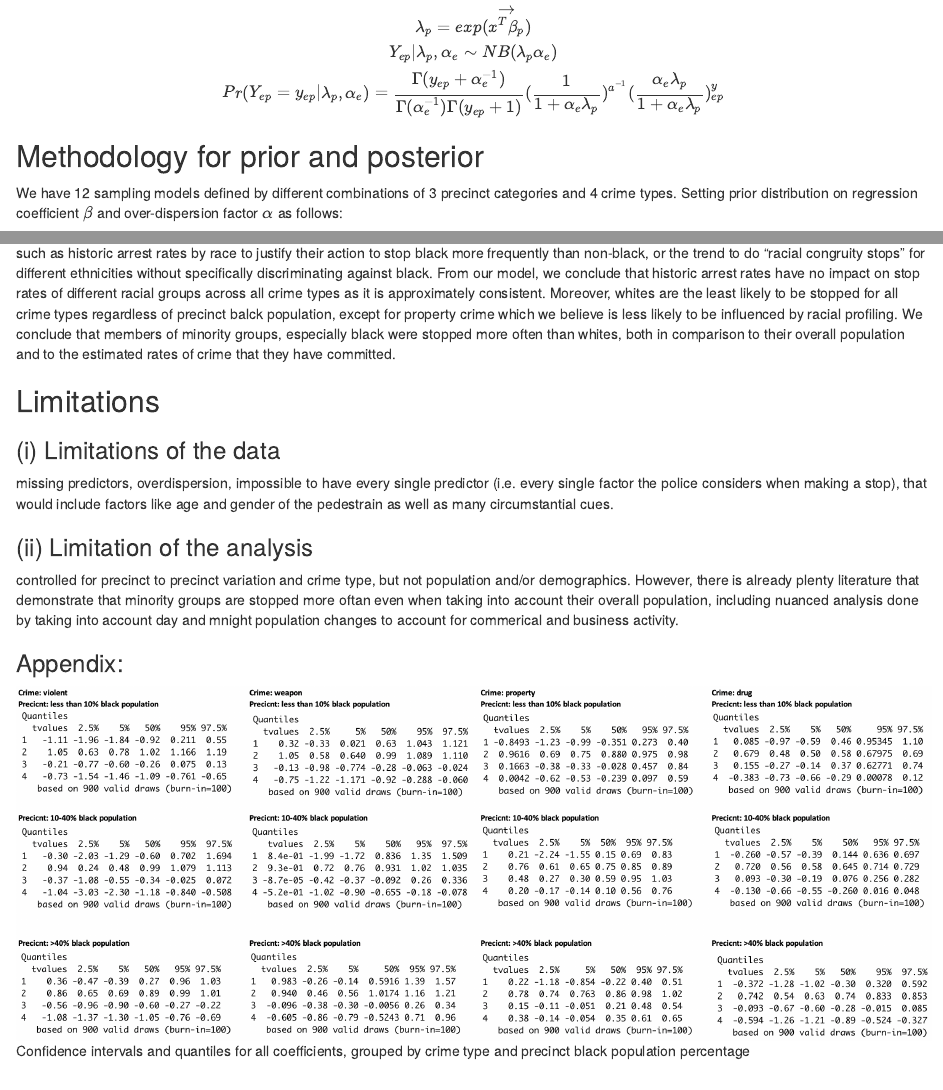
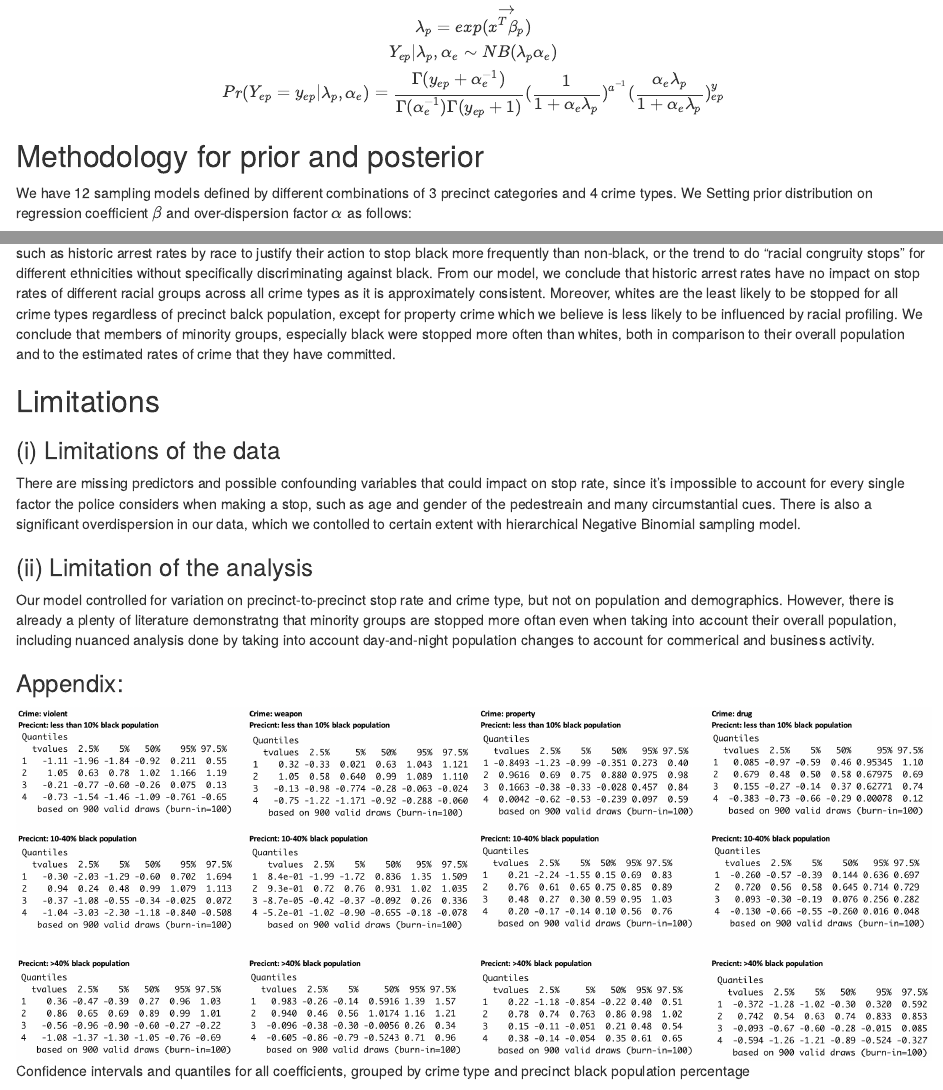
Before and after one commit to CindyYiranW/sta360project, an R Markdown document (report.Rmd): the page in a window 1100 px wide, from 1220 px down, and a second part further down, joined at a grey line. Rendered offline with R 4.5, knitr and Pandoc, with nearby package versions.

Commit message:
limitations

```diff
--- a/report.Rmd
+++ b/report.Rmd
@@ -58,7 +58,7 @@ Pr(Y_{ep} = y_{ep}|\lambda_p,\alpha_e) = \frac{\Gamma(y_{ep} + \alpha_e^{-1})}{\
 
 ## Methodology for prior and posterior
 
-We have 12 sampling models defined by different combinations of 3 precinct categories and 4 crime types. Setting prior distribution on regression coefficient $\beta$ and over-dispersion factor $\alpha$ as follows:
+We have 12 sampling models defined by different combinations of 3 precinct categories and 4 crime types. We Setting prior distribution on regression coefficient $\beta$ and over-dispersion factor $\alpha$ as follows:
 
 \[
 \begin{eqnarray}
@@ -112,11 +112,11 @@ We analyze the stop rates at which New Yorkers of different ethinicy were stoppe
 
 ### (i) Limitations of the data
 
-missing predictors, overdispersion, impossible to have every single predictor (i.e. every single factor the police considers when making a stop), that would include factors like age and gender of the pedestrain as well as many circumstantial cues.
+There are missing predictors and possible confounding variables that could impact on stop rate, since it's impossible to account for every single factor the police considers when making a stop, such as age and gender of the pedestreain and many circumstantial cues. There is also a significant overdispersion in our data, which we contolled to certain extent with hierarchical Negative Binomial sampling model.
 
 ### (ii) Limitation of the analysis
 
-controlled for precinct to precinct variation and crime type, but not population and/or demographics. However, there is already plenty literature that demonstrate that minority groups are stopped more oftan even when taking into account their overall population, including nuanced analysis done by taking into account day and mnight population changes to account for commerical and business activity.
+Our model controlled for variation on precinct-to-precinct stop rate and crime type, but not on population and demographics. However, there is already a plenty of literature demonstratng that minority groups are stopped more oftan even when taking into account their overall population, including nuanced analysis done by taking into account day-and-night population changes to account for commerical and business activity.
 
 ### Appendix:
 
```
